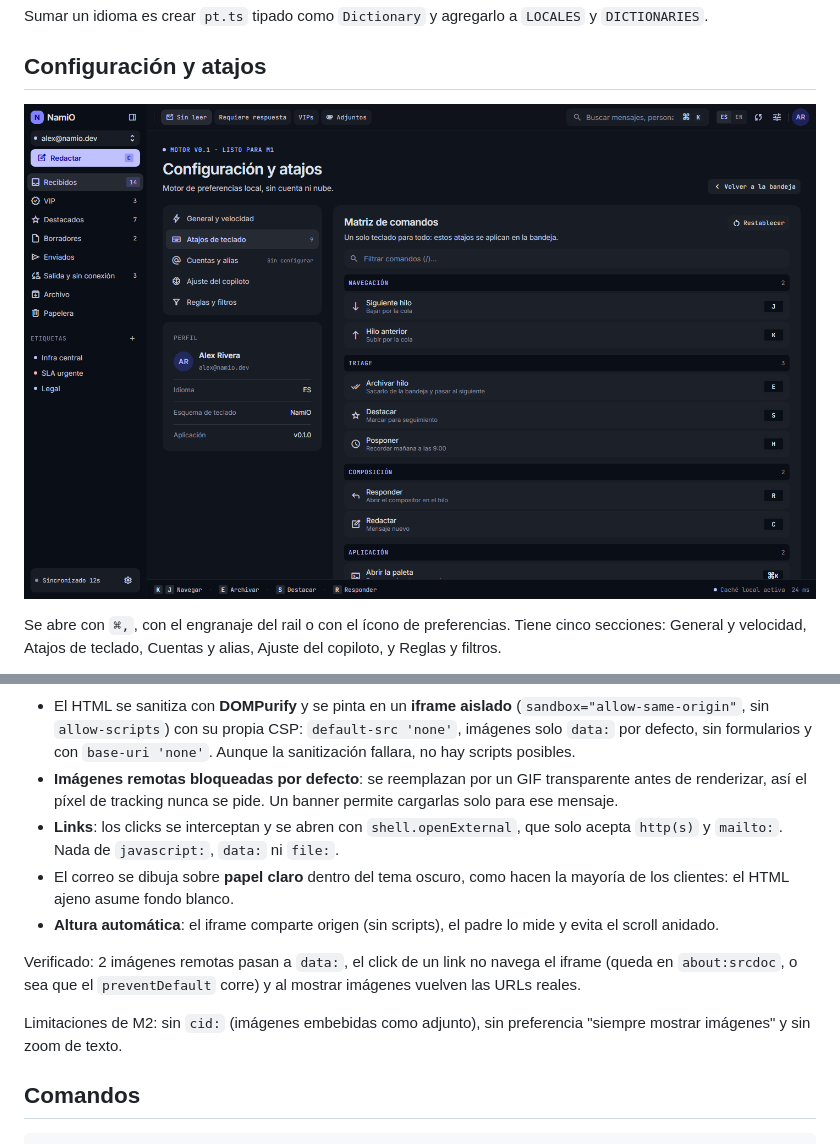
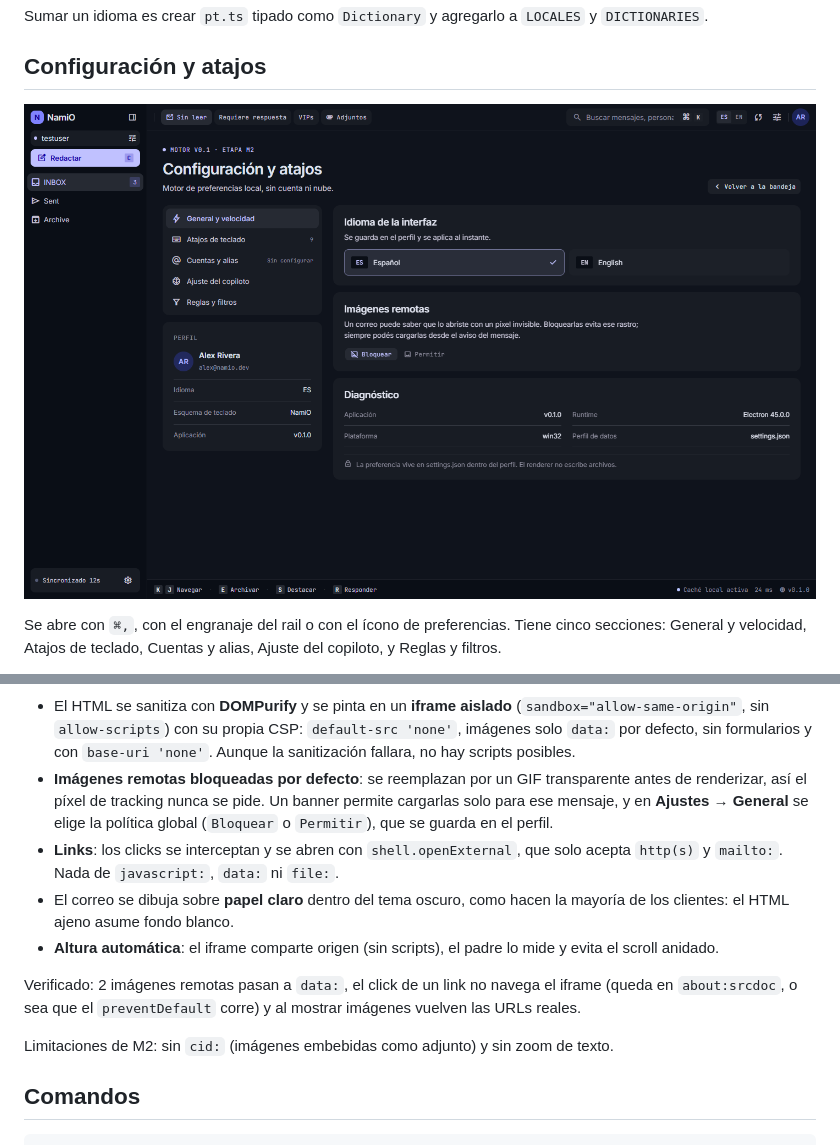
Before and after one commit to PinedaMB/NamiO, a Markdown page: README.md, 2 parts joined by grey strips. Rendered like a GitHub page; pictures changed too: docs/settings.png.

Commit message:
Ajustes: politica de imagenes remotas (bloquear o permitir) persistida

```diff
--- a/README.md
+++ b/README.md
@@ -179,7 +179,8 @@ En la app: Conectar cuenta → Local (pruebas) → Conectar.
   sin `allow-scripts`) con su propia CSP: `default-src 'none'`, imágenes solo `data:` por defecto, sin
   formularios y con `base-uri 'none'`. Aunque la sanitización fallara, no hay scripts posibles.
 - **Imágenes remotas bloqueadas por defecto**: se reemplazan por un GIF transparente antes de renderizar,
-  así el píxel de tracking nunca se pide. Un banner permite cargarlas solo para ese mensaje.
+  así el píxel de tracking nunca se pide. Un banner permite cargarlas solo para ese mensaje, y en
+  **Ajustes → General** se elige la política global (`Bloquear` o `Permitir`), que se guarda en el perfil.
 - **Links**: los clicks se interceptan y se abren con `shell.openExternal`, que solo acepta `http(s)` y
   `mailto:`. Nada de `javascript:`, `data:` ni `file:`.
 - El correo se dibuja sobre **papel claro** dentro del tema oscuro, como hacen la mayoría de los clientes:
@@ -190,8 +191,7 @@ En la app: Conectar cuenta → Local (pruebas) → Conectar.
 Verificado: 2 imágenes remotas pasan a `data:`, el click de un link no navega el iframe (queda en
 `about:srcdoc`, o sea que el `preventDefault` corre) y al mostrar imágenes vuelven las URLs reales.
 
-Limitaciones de M2: sin `cid:` (imágenes embebidas como adjunto), sin preferencia "siempre mostrar
-imágenes" y sin zoom de texto.
+Limitaciones de M2: sin `cid:` (imágenes embebidas como adjunto) y sin zoom de texto.
 
 ## Comandos
 
```
Also changed, not shown: 8 other files.
